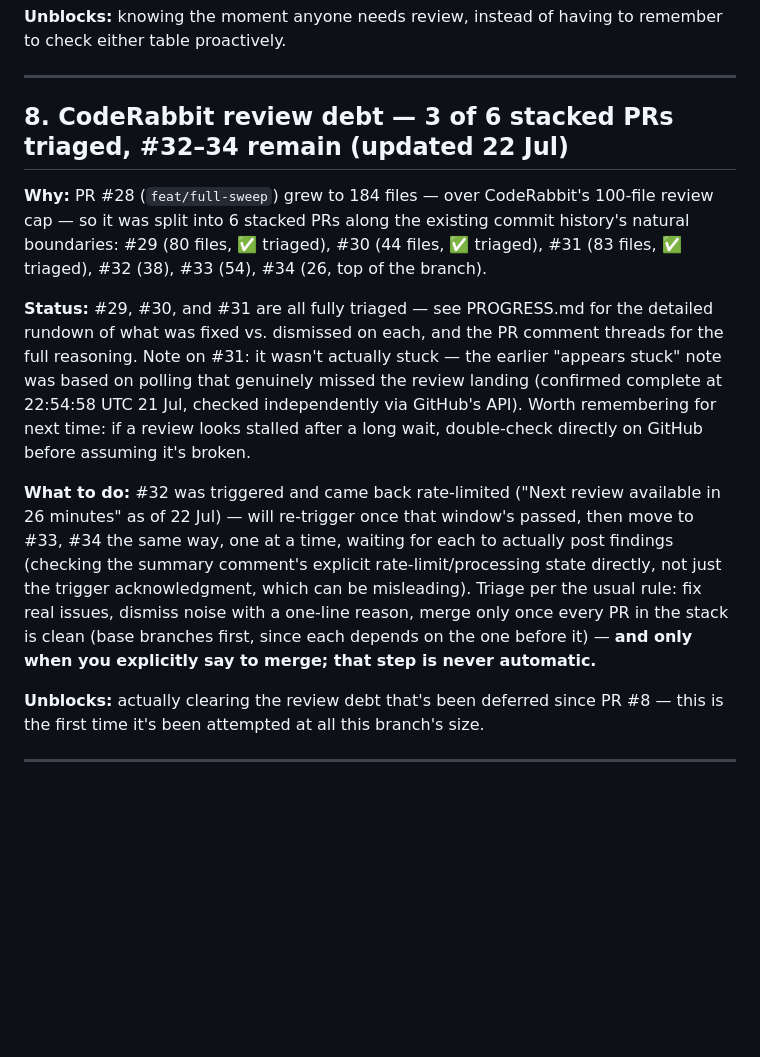
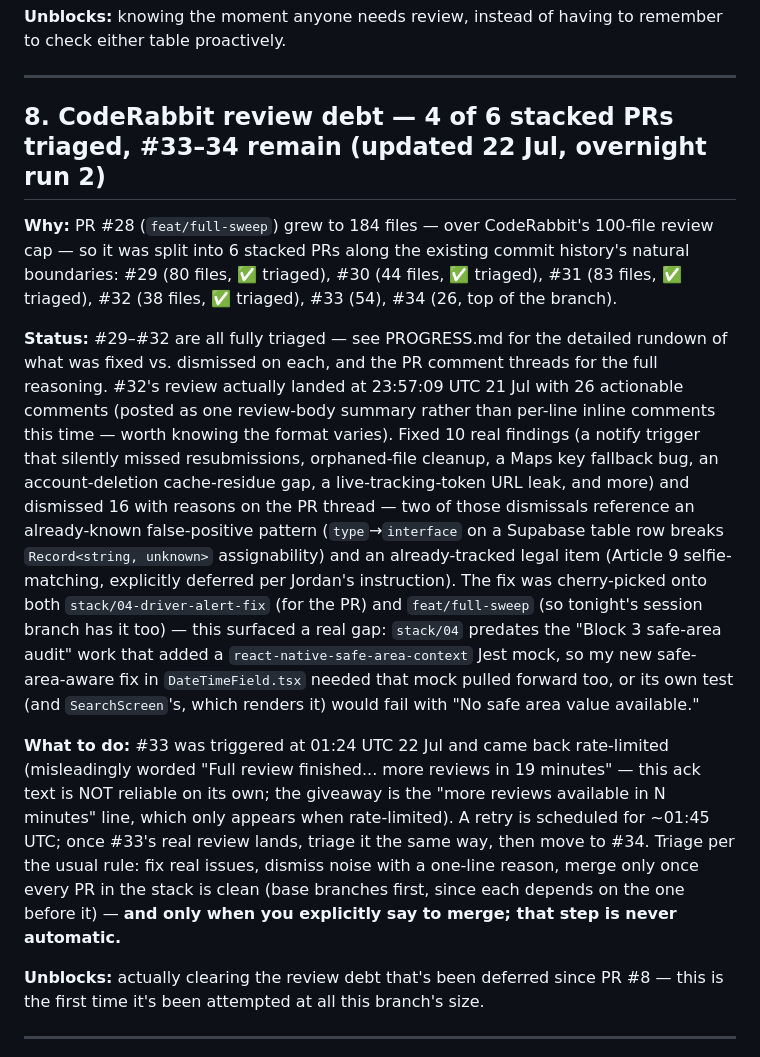
Before and after one commit to htwa-app/htwa, a Markdown page: BLOCKERS-FOR-JORDAN.md, the part around the change. Drawn GitHub-style; blank space fills up the shorter version.

Commit message:
docs: update BLOCKERS item 8 — PR #32 triaged, #33 rate-limited retry scheduled
Co-Authored-By: Claude Sonnet 5 <noreply@anthropic.com>

```diff
--- a/BLOCKERS-FOR-JORDAN.md
+++ b/BLOCKERS-FOR-JORDAN.md
@@ -145,13 +145,13 @@ Only the dashboard/service role can set either status to approved — the app ph
 
 ---
 
-## 8. CodeRabbit review debt — 3 of 6 stacked PRs triaged, #32–34 remain (updated 22 Jul)
+## 8. CodeRabbit review debt — 4 of 6 stacked PRs triaged, #33–34 remain (updated 22 Jul, overnight run 2)
 
-**Why:** PR #28 (`feat/full-sweep`) grew to 184 files — over CodeRabbit's 100-file review cap — so it was split into 6 stacked PRs along the existing commit history's natural boundaries: #29 (80 files, ✅ triaged), #30 (44 files, ✅ triaged), #31 (83 files, ✅ triaged), #32 (38), #33 (54), #34 (26, top of the branch).
+**Why:** PR #28 (`feat/full-sweep`) grew to 184 files — over CodeRabbit's 100-file review cap — so it was split into 6 stacked PRs along the existing commit history's natural boundaries: #29 (80 files, ✅ triaged), #30 (44 files, ✅ triaged), #31 (83 files, ✅ triaged), #32 (38 files, ✅ triaged), #33 (54), #34 (26, top of the branch).
 
-**Status:** #29, #30, and #31 are all fully triaged — see PROGRESS.md for the detailed rundown of what was fixed vs. dismissed on each, and the PR comment threads for the full reasoning. Note on #31: it wasn't actually stuck — the earlier "appears stuck" note was based on polling that genuinely missed the review landing (confirmed complete at 22:54:58 UTC 21 Jul, checked independently via GitHub's API). Worth remembering for next time: if a review looks stalled after a long wait, double-check directly on GitHub before assuming it's broken.
+**Status:** #29–#32 are all fully triaged — see PROGRESS.md for the detailed rundown of what was fixed vs. dismissed on each, and the PR comment threads for the full reasoning. #32's review actually landed at 23:57:09 UTC 21 Jul with 26 actionable comments (posted as one review-body summary rather than per-line inline comments this time — worth knowing the format varies). Fixed 10 real findings (a notify trigger that silently missed resubmissions, orphaned-file cleanup, a Maps key fallback bug, an account-deletion cache-residue gap, a live-tracking-token URL leak, and more) and dismissed 16 with reasons on the PR thread — two of those dismissals reference an already-known false-positive pattern (`type`→`interface` on a Supabase table row breaks `Record<string, unknown>` assignability) and an already-tracked legal item (Article 9 selfie-matching, explicitly deferred per Jordan's instruction). The fix was cherry-picked onto both `stack/04-driver-alert-fix` (for the PR) and `feat/full-sweep` (so tonight's session branch has it too) — this surfaced a real gap: `stack/04` predates the "Block 3 safe-area audit" work that added a `react-native-safe-area-context` Jest mock, so my new safe-area-aware fix in `DateTimeField.tsx` needed that mock pulled forward too, or its own test (and `SearchScreen`'s, which renders it) would fail with "No safe area value available."
 
-**What to do:** #32 was triggered and came back rate-limited ("Next review available in 26 minutes" as of 22 Jul) — will re-trigger once that window's passed, then move to #33, #34 the same way, one at a time, waiting for each to actually post findings (checking the summary comment's explicit rate-limit/processing state directly, not just the trigger acknowledgment, which can be misleading). Triage per the usual rule: fix real issues, dismiss noise with a one-line reason, merge only once every PR in the stack is clean (base branches first, since each depends on the one before it) — **and only when you explicitly say to merge; that step is never automatic.**
+**What to do:** #33 was triggered at 01:24 UTC 22 Jul and came back rate-limited (misleadingly worded "Full review finished... more reviews in 19 minutes" — this ack text is NOT reliable on its own; the giveaway is the "more reviews available in N minutes" line, which only appears when rate-limited). A retry is scheduled for ~01:45 UTC; once #33's real review lands, triage it the same way, then move to #34. Triage per the usual rule: fix real issues, dismiss noise with a one-line reason, merge only once every PR in the stack is clean (base branches first, since each depends on the one before it) — **and only when you explicitly say to merge; that step is never automatic.**
 
 **Unblocks:** actually clearing the review debt that's been deferred since PR #8 — this is the first time it's been attempted at all this branch's size.
 
```
